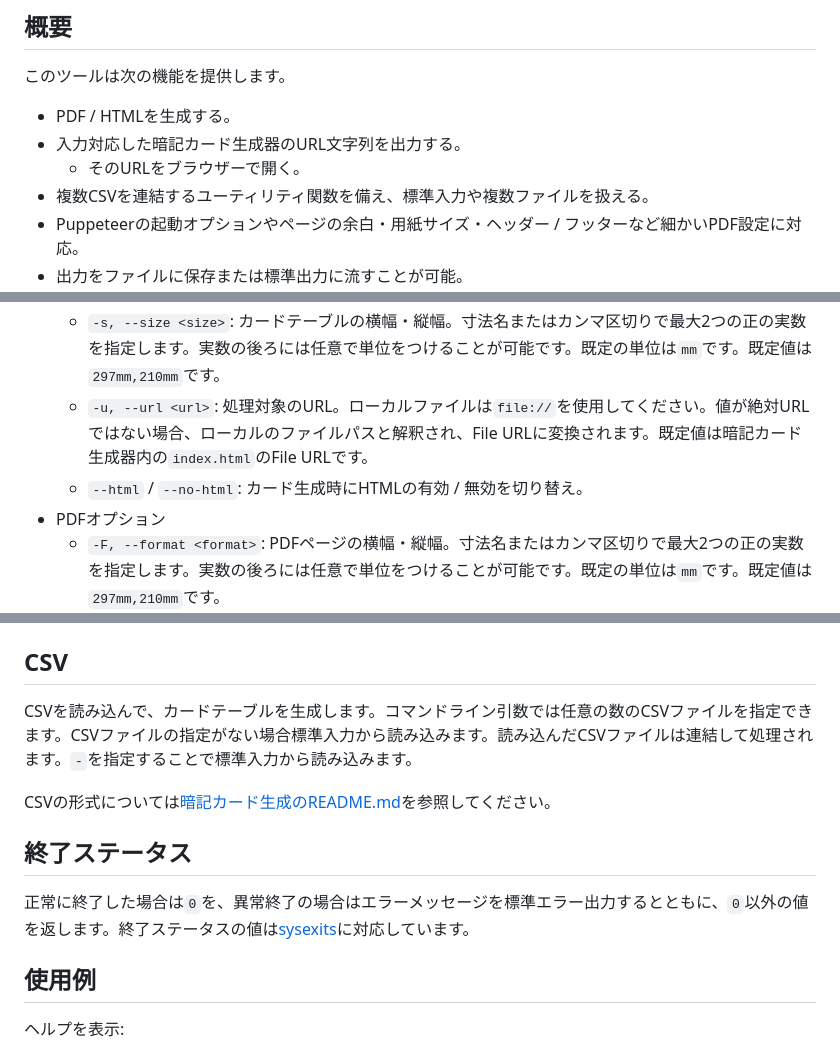
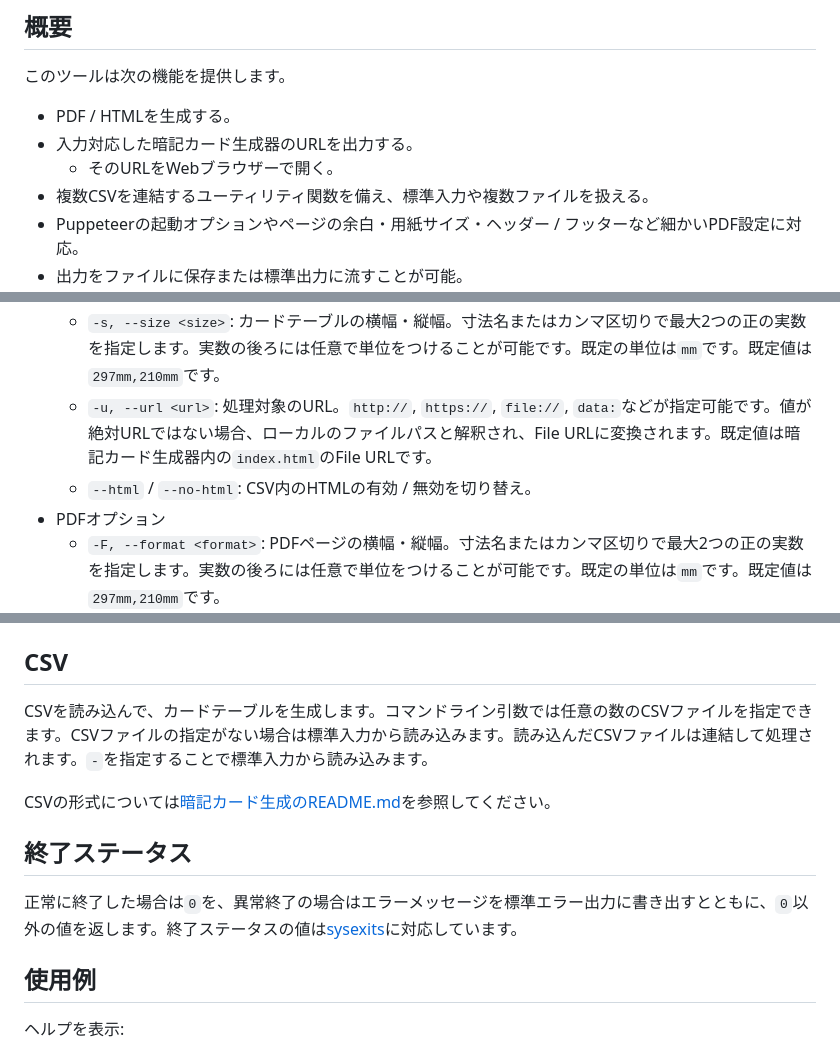
Before and after one commit to qq542vev/anki-card-cli, a Markdown page: README.md, 3 parts joined by grey strips. Drawn GitHub-style.

Commit message:
docs: README.mdを修正。

```diff
--- a/README.md
+++ b/README.md
@@ -27,8 +27,8 @@ CSVから暗記カード用のHTML / PDFを生成するNode.js CLIツールで
 このツールは次の機能を提供します。
 
  * PDF / HTMLを生成する。
- * 入力対応した暗記カード生成器のURL文字列を出力する。
-   * そのURLをブラウザーで開く。
+ * 入力対応した暗記カード生成器のURLを出力する。
+   * そのURLをWebブラウザーで開く。
  * 複数CSVを連結するユーティリティ関数を備え、標準入力や複数ファイルを扱える。
  * Puppeteerの起動オプションやページの余白・用紙サイズ・ヘッダー / フッターなど細かいPDF設定に対応。
  * 出力をファイルに保存または標準出力に流すことが可能。
@@ -83,8 +83,8 @@ Usage: index [options] [csvfile...]
      * `both`: 対角線上に反転。
      * `none`: 反転なし。
    * `-s, --size <size>`: カードテーブルの横幅・縦幅。寸法名またはカンマ区切りで最大2つの正の実数を指定します。実数の後ろには任意で単位をつけることが可能です。既定の単位は`mm`です。既定値は`297mm,210mm`です。
-   * `-u, --url <url>`: 処理対象のURL。ローカルファイルは`file://`を使用してください。値が絶対URLではない場合、ローカルのファイルパスと解釈され、File URLに変換されます。既定値は暗記カード生成器内の`index.html`のFile URLです。
-   * `--html` / `--no-html`: カード生成時にHTMLの有効 / 無効を切り替え。
+   * `-u, --url <url>`: 処理対象のURL。`http://`, `https://`, `file://`, `data:`などが指定可能です。値が絶対URLではない場合、ローカルのファイルパスと解釈され、File URLに変換されます。既定値は暗記カード生成器内の`index.html`のFile URLです。
+   * `--html` / `--no-html`: CSV内のHTMLの有効 / 無効を切り替え。
  * PDFオプション
    * `-F, --format <format>`: PDFページの横幅・縦幅。寸法名またはカンマ区切りで最大2つの正の実数を指定します。実数の後ろには任意で単位をつけることが可能です。既定の単位は`mm`です。既定値は`297mm,210mm`です。
    * `-M, --margin <margin>`: ページのマージン。カンマ区切りで最大4つの非負実数を指定します。数値の順番はCSSの[`margin`](https://developer.mozilla.org/ja/docs/Web/CSS/margin#%E6%A7%8B%E6%88%90%E8%A6%81%E7%B4%A0%E3%81%AE%E3%83%97%E3%83%AD%E3%83%91%E3%83%86%E3%82%A3)の指定と同じです。実数の後ろには任意で単位をつけることが可能です。既定単位は`mm`です。既定値は`0mm`です。
@@ -112,13 +112,13 @@ Usage: index [options] [csvfile...]
 
 ## CSV
 
-CSVを読み込んで、カードテーブルを生成します。コマンドライン引数では任意の数のCSVファイルを指定できます。CSVファイルの指定がない場合標準入力から読み込みます。読み込んだCSVファイルは連結して処理されます。`-`を指定することで標準入力から読み込みます。
+CSVを読み込んで、カードテーブルを生成します。コマンドライン引数では任意の数のCSVファイルを指定できます。CSVファイルの指定がない場合は標準入力から読み込みます。読み込んだCSVファイルは連結して処理されます。`-`を指定することで標準入力から読み込みます。
 
 CSVの形式については[暗記カード生成のREADME.md](https://github.com/qq542vev/anki-card/blob/master/README.md)を参照してください。
 
 ## 終了ステータス
 
-正常に終了した場合は`0`を、異常終了の場合はエラーメッセージを標準エラー出力するとともに、`0`以外の値を返します。終了ステータスの値は[sysexits](https://man.freebsd.org/cgi/man.cgi?sysexits)に対応しています。
+正常に終了した場合は`0`を、異常終了の場合はエラーメッセージを標準エラー出力に書き出すとともに、`0`以外の値を返します。終了ステータスの値は[sysexits](https://man.freebsd.org/cgi/man.cgi?sysexits)に対応しています。
 
 ## 使用例
 
```
Also changed, not shown: other parts of README.md (+3 -3 lines).
